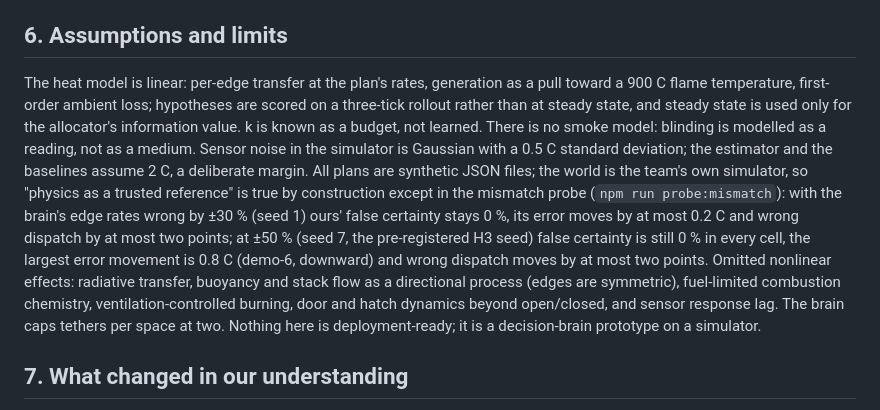
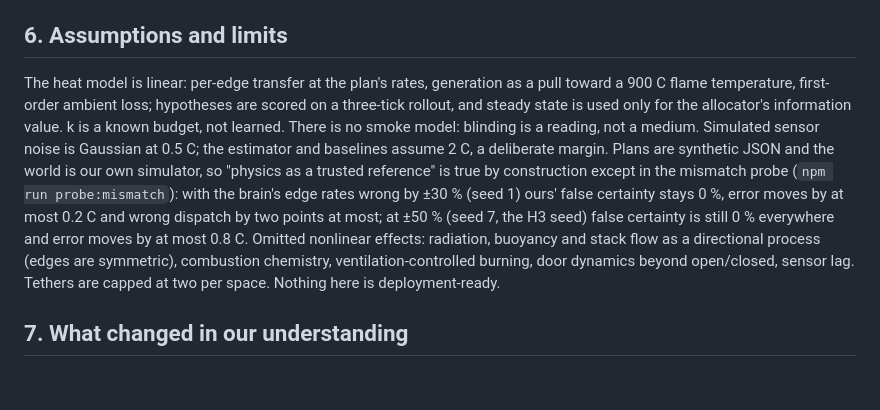
Before and after one commit to Cdub220/Firefly, a Markdown page: docs/08-writeup.md, the part around the change. Drawn GitHub-style; blank space fills up the shorter version.

Commit message:
writeup: section 6 back under 200 words
Claude-Session: https://claude.ai/code/session_01MupoKfp4eH7hqpnwNvfbN6

```diff
--- a/docs/08-writeup.md
+++ b/docs/08-writeup.md
@@ -80,7 +80,7 @@ On `ident-7`, a seven-space plan whose two wings are mirror images with fixed se
 
 ## 6. Assumptions and limits
 
-The heat model is linear: per-edge transfer at the plan's rates, generation as a pull toward a 900 C flame temperature, first-order ambient loss; hypotheses are scored on a three-tick rollout rather than at steady state, and steady state is used only for the allocator's information value. k is known as a budget, not learned. There is no smoke model: blinding is modelled as a reading, not as a medium. Sensor noise in the simulator is Gaussian with a 0.5 C standard deviation; the estimator and the baselines assume 2 C, a deliberate margin. All plans are synthetic JSON files; the world is the team's own simulator, so "physics as a trusted reference" is true by construction except in the mismatch probe (`npm run probe:mismatch`): with the brain's edge rates wrong by ±30 % (seed 1) ours' false certainty stays 0 %, its error moves by at most 0.2 C and wrong dispatch by at most two points; at ±50 % (seed 7, the pre-registered H3 seed) false certainty is still 0 % in every cell, the largest error movement is 0.8 C (demo-6, downward) and wrong dispatch moves by at most two points. Omitted nonlinear effects: radiative transfer, buoyancy and stack flow as a directional process (edges are symmetric), fuel-limited combustion chemistry, ventilation-controlled burning, door and hatch dynamics beyond open/closed, and sensor response lag. The brain caps tethers per space at two. Nothing here is deployment-ready; it is a decision-brain prototype on a simulator.
+The heat model is linear: per-edge transfer at the plan's rates, generation as a pull toward a 900 C flame temperature, first-order ambient loss; hypotheses are scored on a three-tick rollout, and steady state is used only for the allocator's information value. k is a known budget, not learned. There is no smoke model: blinding is a reading, not a medium. Simulated sensor noise is Gaussian at 0.5 C; the estimator and baselines assume 2 C, a deliberate margin. Plans are synthetic JSON and the world is our own simulator, so "physics as a trusted reference" is true by construction except in the mismatch probe (`npm run probe:mismatch`): with the brain's edge rates wrong by ±30 % (seed 1) ours' false certainty stays 0 %, error moves by at most 0.2 C and wrong dispatch by two points at most; at ±50 % (seed 7, the H3 seed) false certainty is still 0 % everywhere and error moves by at most 0.8 C. Omitted nonlinear effects: radiation, buoyancy and stack flow as a directional process (edges are symmetric), combustion chemistry, ventilation-controlled burning, door dynamics beyond open/closed, sensor lag. Tethers are capped at two per space. Nothing here is deployment-ready.
 
 ## 7. What changed in our understanding
 
```
